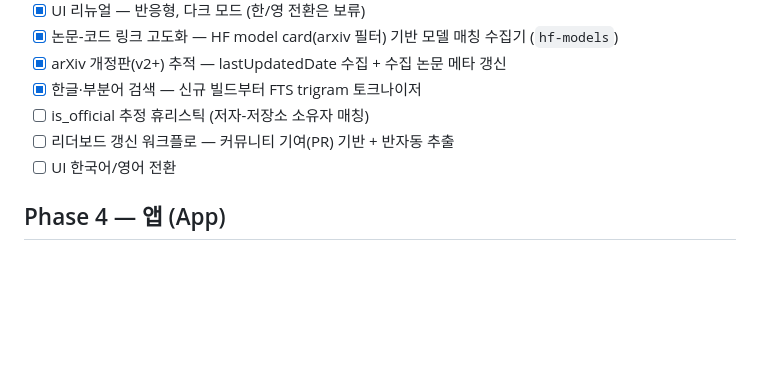
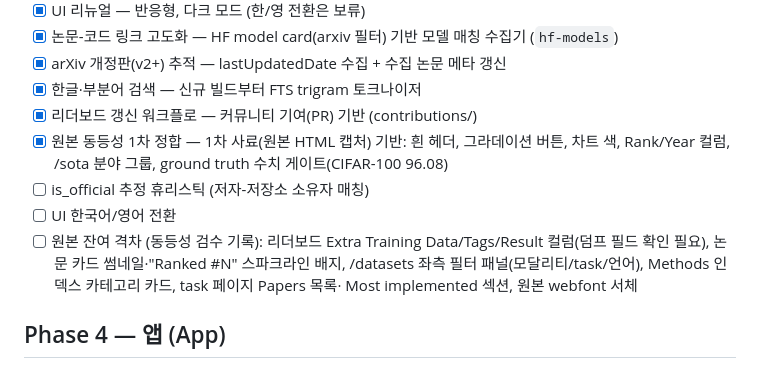
Before and after one commit to DaeSeokSong/paper-with-me, a Markdown page: docs/ROADMAP.md, the part around the change. Rendered like a GitHub page; blank space fills up the shorter version.

Commit message:
로드맵: 원본 동등성 검수 결과(완료·잔여 격차) 기록
Co-Authored-By: Claude Fable 5 <noreply@anthropic.com>
Claude-Session: https://claude.ai/code/session_01F4ntYcHJF7WjRLz9xpQnZQ

```diff
--- a/docs/ROADMAP.md
+++ b/docs/ROADMAP.md
@@ -35,9 +35,18 @@
       수집기 (`hf-models`)
 - [x] arXiv 개정판(v2+) 추적 — lastUpdatedDate 수집 + 수집 논문 메타 갱신
 - [x] 한글·부분어 검색 — 신규 빌드부터 FTS trigram 토크나이저
+- [x] 리더보드 갱신 워크플로 — 커뮤니티 기여(PR) 기반 (contributions/)
+- [x] 원본 동등성 1차 정합 — 1차 사료(원본 HTML 캡처) 기반: 흰 헤더,
+      그라데이션 버튼, 차트 색, Rank/Year 컬럼, /sota 분야 그룹,
+      ground truth 수치 게이트(CIFAR-100 96.08)
 - [ ] is_official 추정 휴리스틱 (저자-저장소 소유자 매칭)
-- [ ] 리더보드 갱신 워크플로 — 커뮤니티 기여(PR) 기반 + 반자동 추출
 - [ ] UI 한국어/영어 전환
+- [ ] 원본 잔여 격차 (동등성 검수 기록):
+      리더보드 Extra Training Data/Tags/Result 컬럼(덤프 필드 확인 필요),
+      논문 카드 썸네일·"Ranked #N" 스파크라인 배지,
+      /datasets 좌측 필터 패널(모달리티/task/언어),
+      Methods 인덱스 카테고리 카드, task 페이지 Papers 목록·
+      Most implemented 섹션, 원본 webfont 서체
 
 ## Phase 4 — 앱 (App)
 
```
